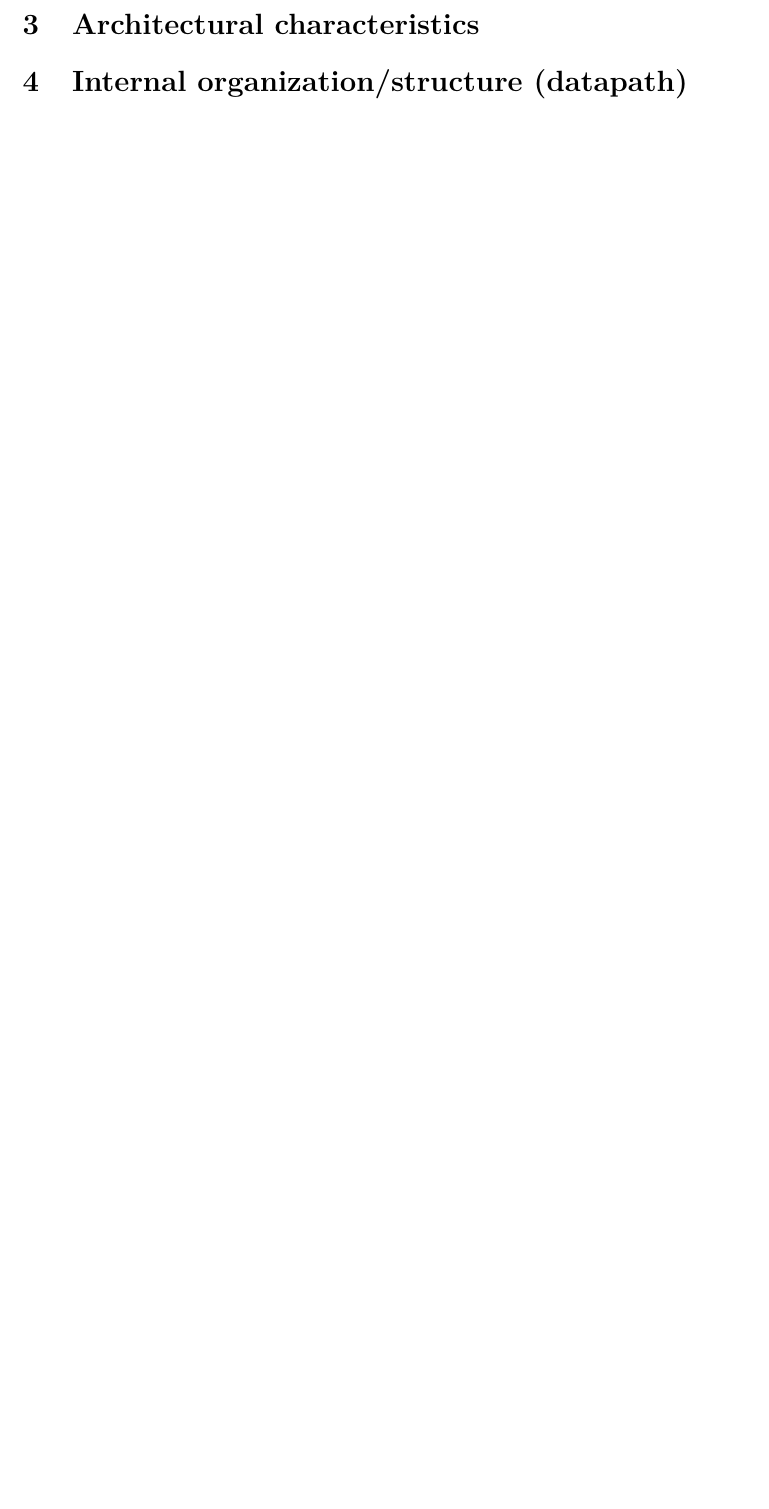
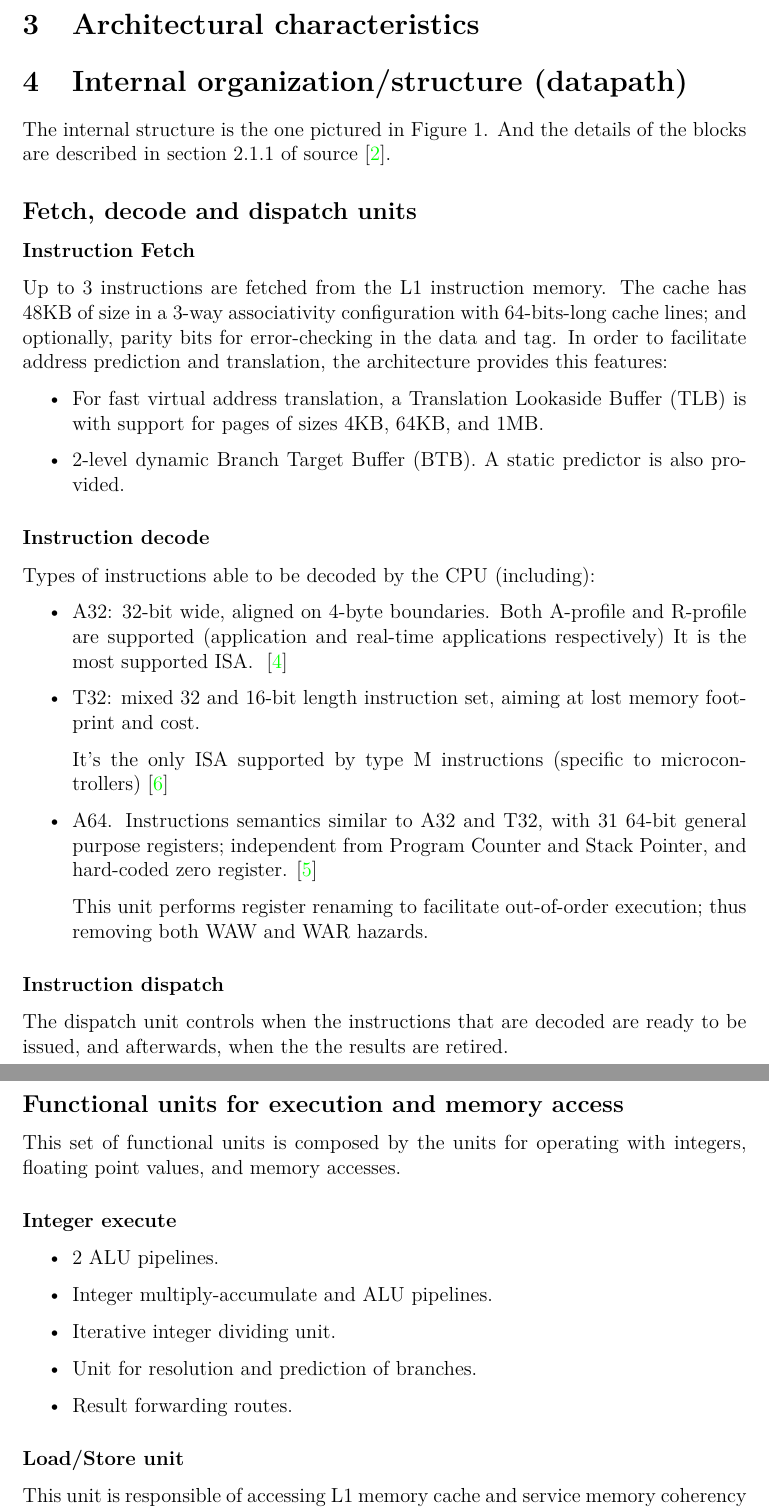
Before and after one commit to bishetheanswer/AcFinalProjectReport, a LaTeX document (finalproject.tex, which reads Miguel.tex): part of page 9 of 9 before the commit and two parts of pages 9 and 10 of 11 after it, the two joined at a grey line, cut so that both start at the same text, the shorter picture padded with empty space. Compiled offline with pdfLaTeX.

Commit message:
Sección de unidades funcionales

```diff
--- /dev/null
+++ b/Miguel.tex
@@ -0,0 +1,44 @@
+\section{Internal organization/structure (datapath)}
+The internal structure is the one pictured in Figure \ref*{cortexA72conf}. And the details of the blocks are described in section 2.1.1 of source \cite{cortexA72manual}.
+\subsection*{Fetch, decode and dispatch units}
+\subsubsection*{Instruction Fetch}
+Up to 3 instructions are fetched from the L1 instruction memory. The cache has 48KB of size in a 3-way associativity configuration with 64-bits-long cache lines; and optionally, parity bits for error-checking in the data and tag.
+In order to facilitate address prediction and translation, the architecture provides this features:
+\begin{itemize}
+	\item {For fast virtual address translation, a Translation Lookaside Buffer (TLB) is with support for pages of sizes 4KB, 64KB, and  1MB.} \label{tlb}
+	\item {2-level dynamic Branch Target Buffer (BTB). A static predictor is also provided.}
+\end{itemize}
+
+
+\subsubsection*{Instruction decode}
+Types of instructions able to be decoded by the CPU (including):
+
+\begin{itemize}
+	\item {A32: 32-bit wide, aligned on 4-byte boundaries. Both A-profile and R-profile are supported (application and real-time applications respectively) It is the most supported ISA.
+		} \cite{a32instr}
+	\item {T32: mixed 32 and 16-bit length instruction set, aiming at lost memory footprint and cost.
+
+		It's the only ISA supported by type M instructions (specific to microcontrollers)} \cite{t32instr}
+	\item {A64. Instructions semantics similar to A32 and T32, with 31 64-bit general purpose registers; independent from Program Counter and Stack Pointer, and hard-coded zero register.} \cite{a64instr}
+
+	This unit performs register renaming to facilitate out-of-order execution; thus removing both WAW and WAR hazards.
+\end{itemize}
+
+
+\subsubsection*{Instruction dispatch}
+The dispatch unit controls when the instructions that are decoded are ready to be issued, and afterwards, when the the results are retired.
+
+\subsection*{Functional units for execution and memory access}
+This set of functional units is composed by the units for operating with integers, floating point values, and memory accesses.
+
+\subsubsection*{Integer execute}
+\begin{itemize}
+	\item 2 ALU pipelines.
+	\item Integer multiply-accumulate and ALU pipelines.
+	\item Iterative integer dividing unit.
+	\item Unit for resolution and prediction of branches.
+	\item Result forwarding routes.
+\end{itemize}
+
+\subsubsection*{Load/Store unit}
+This unit is responsible of accessing L1 memory cache and service memory coherency requests with the second cache level (L2).
```
Also changed, not shown: finalproject.tex (+4 -4 lines), last.tex (deleted, +0 -5 lines), finalproject.pdf, Miguel.tex (30 more changed lines).
